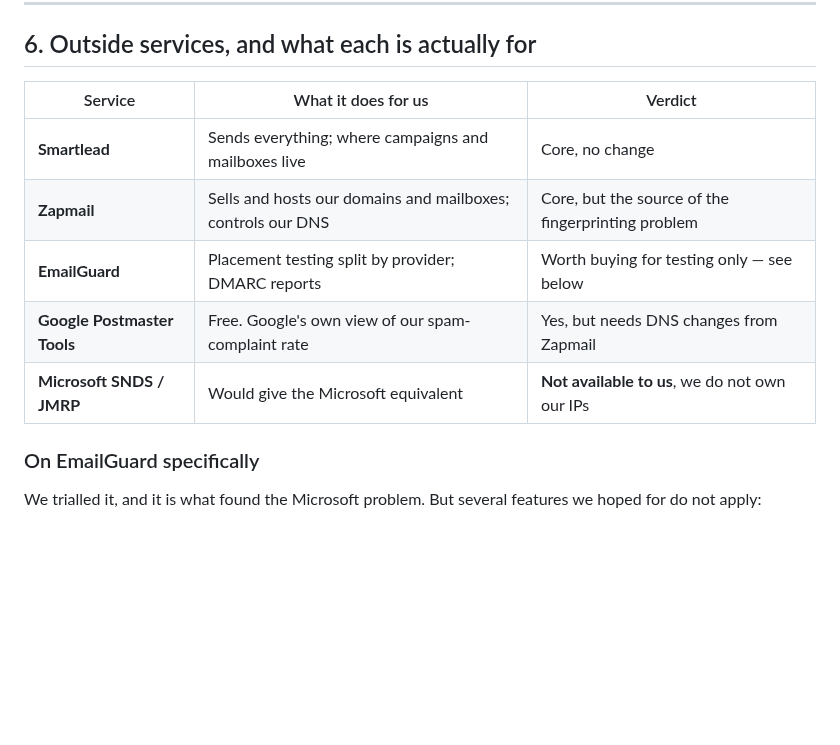
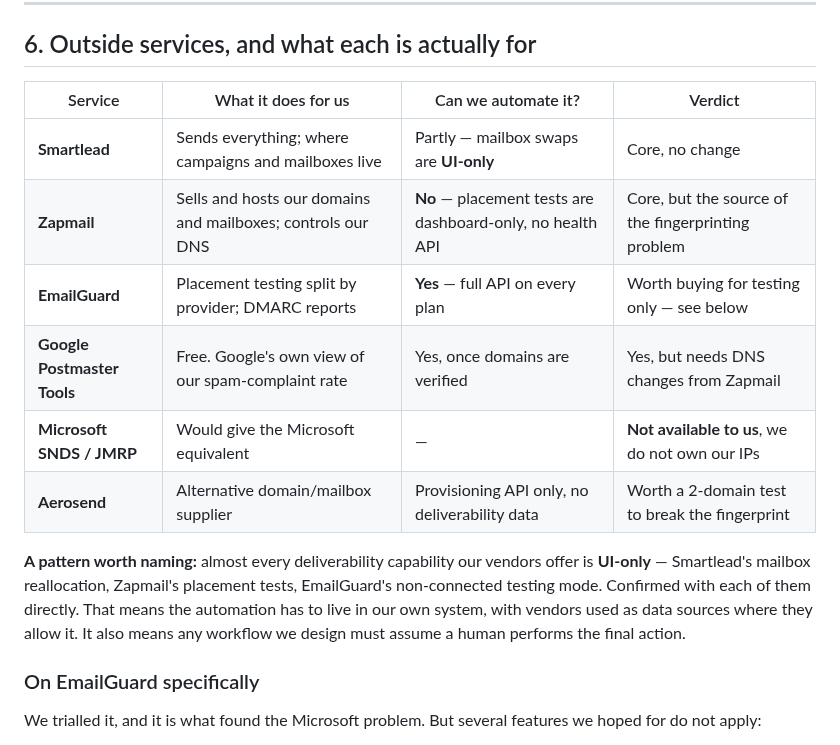
Before and after one commit to justsakshi/infra-bot, a Markdown page: docs/TEAM_PLAN_DELIVERABILITY_2026-07-29.md, the part around the change. Drawn GitHub-style; blank space fills up the shorter version.

```diff
--- a/docs/TEAM_PLAN_DELIVERABILITY_2026-07-29.md
+++ b/docs/TEAM_PLAN_DELIVERABILITY_2026-07-29.md
@@ -146,13 +146,19 @@ Build #0 settles this by testing it ourselves.
 
 ## 6. Outside services, and what each is actually for
 
-| Service | What it does for us | Verdict |
-|---|---|---|
-| **Smartlead** | Sends everything; where campaigns and mailboxes live | Core, no change |
-| **Zapmail** | Sells and hosts our domains and mailboxes; controls our DNS | Core, but the source of the fingerprinting problem |
-| **EmailGuard** | Placement testing split by provider; DMARC reports | Worth buying for testing only — see below |
-| **Google Postmaster Tools** | Free. Google's own view of our spam-complaint rate | Yes, but needs DNS changes from Zapmail |
-| **Microsoft SNDS / JMRP** | Would give the Microsoft equivalent | **Not available to us**, we do not own our IPs |
+| Service | What it does for us | Can we automate it? | Verdict |
+|---|---|---|---|
+| **Smartlead** | Sends everything; where campaigns and mailboxes live | Partly — mailbox swaps are **UI-only** | Core, no change |
+| **Zapmail** | Sells and hosts our domains and mailboxes; controls our DNS | **No** — placement tests are dashboard-only, no health API | Core, but the source of the fingerprinting problem |
+| **EmailGuard** | Placement testing split by provider; DMARC reports | **Yes** — full API on every plan | Worth buying for testing only — see below |
+| **Google Postmaster Tools** | Free. Google's own view of our spam-complaint rate | Yes, once domains are verified | Yes, but needs DNS changes from Zapmail |
+| **Microsoft SNDS / JMRP** | Would give the Microsoft equivalent | — | **Not available to us**, we do not own our IPs |
+| **Aerosend** | Alternative domain/mailbox supplier | Provisioning API only, no deliverability data | Worth a 2-domain test to break the fingerprint |
+
+**A pattern worth naming:** almost every deliverability capability our vendors offer is **UI-only** — Smartlead's
+mailbox reallocation, Zapmail's placement tests, EmailGuard's non-connected testing mode. Confirmed with each of
+them directly. That means the automation has to live in our own system, with vendors used as data sources where
+they allow it. It also means any workflow we design must assume a human performs the final action.
 
 ### On EmailGuard specifically
 
```
Also changed, not shown: docs/DELIVERABILITY_PLAN_FOR_TEAM.md (added, +244 -0 lines).
